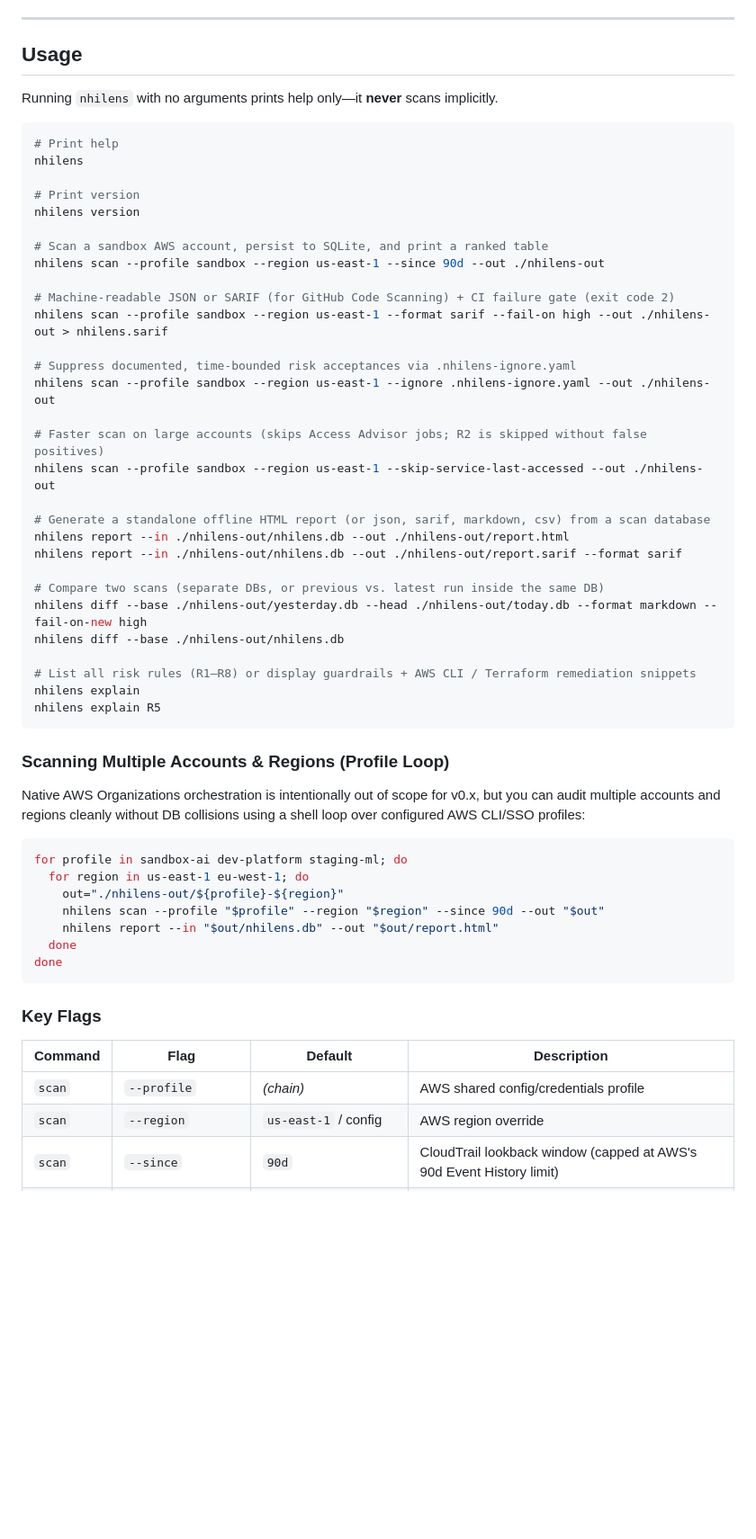
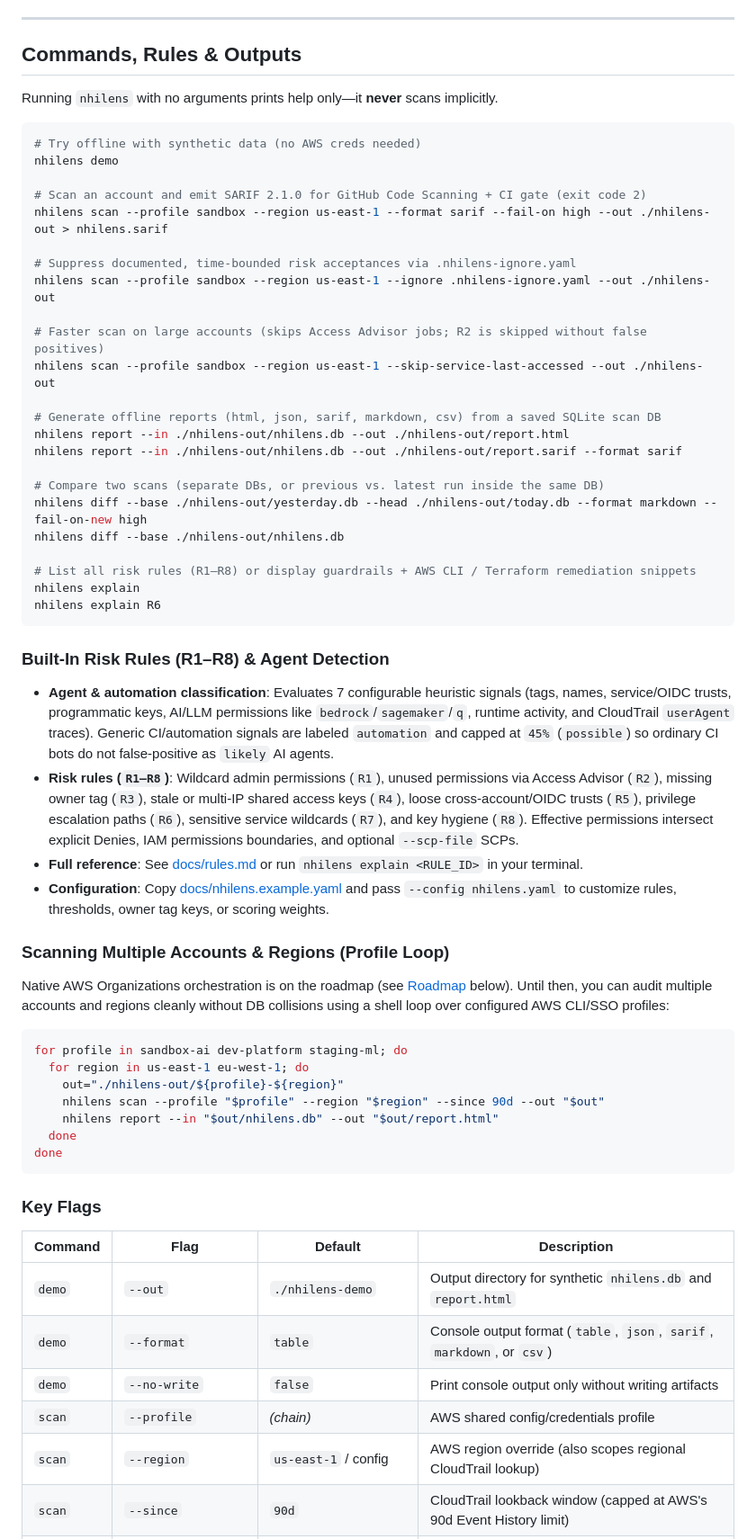
Before and after one commit to devel0mer/nhilens, a Markdown page: README.md, the part around one of its changes. Shown at 90% size. GitHub-like rendering; blank space fills up the shorter version.

````diff
--- a/README.md
+++ b/README.md
@@ -93,21 +120,15 @@ Attach [docs/iam-policy.json](docs/iam-policy.json) to the IAM role or user you
 
 ---
 
-## Usage
+## Commands, Rules & Outputs
 
 Running `nhilens` with no arguments prints help only—it **never** scans implicitly.
 
 ```bash
-# Print help
-nhilens
+# Try offline with synthetic data (no AWS creds needed)
+nhilens demo
 
-# Print version
-nhilens version
-
-# Scan a sandbox AWS account, persist to SQLite, and print a ranked table
-nhilens scan --profile sandbox --region us-east-1 --since 90d --out ./nhilens-out
-
-# Machine-readable JSON or SARIF (for GitHub Code Scanning) + CI failure gate (exit code 2)
+# Scan an account and emit SARIF 2.1.0 for GitHub Code Scanning + CI gate (exit code 2)
 nhilens scan --profile sandbox --region us-east-1 --format sarif --fail-on high --out ./nhilens-out > nhilens.sarif
 
 # Suppress documented, time-bounded risk acceptances via .nhilens-ignore.yaml
@@ -116,7 +137,7 @@ nhilens scan --profile sandbox --region us-east-1 --ignore .nhilens-ignore.yaml
 # Faster scan on large accounts (skips Access Advisor jobs; R2 is skipped without false positives)
 nhilens scan --profile sandbox --region us-east-1 --skip-service-last-accessed --out ./nhilens-out
 
-# Generate a standalone offline HTML report (or json, sarif, markdown, csv) from a scan database
+# Generate offline reports (html, json, sarif, markdown, csv) from a saved SQLite scan DB
 nhilens report --in ./nhilens-out/nhilens.db --out ./nhilens-out/report.html
 nhilens report --in ./nhilens-out/nhilens.db --out ./nhilens-out/report.sarif --format sarif
 
@@ -126,12 +147,19 @@ nhilens diff --base ./nhilens-out/nhilens.db
 
 # List all risk rules (R1–R8) or display guardrails + AWS CLI / Terraform remediation snippets
 nhilens explain
-nhilens explain R5
+nhilens explain R6
 ```
+
+### Built-In Risk Rules (R1–R8) & Agent Detection
+
+- **Agent & automation classification**: Evaluates 7 configurable heuristic signals (tags, names, service/OIDC trusts, programmatic keys, AI/LLM permissions like `bedrock`/`sagemaker`/`q`, runtime activity, and CloudTrail `userAgent` traces). Generic CI/automation signals are labeled `automation` and capped at `45%` (`possible`) so ordinary CI bots do not false-positive as `likely` AI agents.
+- **Risk rules (`R1–R8`)**: Wildcard admin permissions (`R1`), unused permissions via Access Advisor (`R2`), missing owner tag (`R3`), stale or multi-IP shared access keys (`R4`), loose cross-account/OIDC trusts (`R5`), privilege escalation paths (`R6`), sensitive service wildcards (`R7`), and key hygiene (`R8`). Effective permissions intersect explicit Denies, IAM permissions boundaries, and optional `--scp-file` SCPs.
+- **Full reference**: See [docs/rules.md](docs/rules.md) or run `nhilens explain <RULE_ID>` in your terminal.
+- **Configuration**: Copy [docs/nhilens.example.yaml](docs/nhilens.example.yaml) and pass `--config nhilens.yaml` to customize rules, thresholds, owner tag keys, or scoring weights.
 
 ### Scanning Multiple Accounts & Regions (Profile Loop)
 
-Native AWS Organizations orchestration is intentionally out of scope for v0.x, but you can audit multiple accounts and regions cleanly without DB collisions using a shell loop over configured AWS CLI/SSO profiles:
+Native AWS Organizations orchestration is on the roadmap (see [Roadmap](#roadmap) below). Until then, you can audit multiple accounts and regions cleanly without DB collisions using a shell loop over configured AWS CLI/SSO profiles:
 
 ```bash
 for profile in sandbox-ai dev-platform staging-ml; do
@@ -147,8 +175,11 @@ done
 
 | Command | Flag | Default | Description |
 |---|---|---|---|
+| `demo` | `--out` | `./nhilens-demo` | Output directory for synthetic `nhilens.db` and `report.html` |
+| `demo` | `--format` | `table` | Console output format (`table`, `json`, `sarif`, `markdown`, or `csv`) |
+| `demo` | `--no-write` | `false` | Print console output only without writing artifacts |
 | `scan` | `--profile` | *(chain)* | AWS shared config/credentials profile |
-| `scan` | `--region` | `us-east-1` / config | AWS region override |
+| `scan` | `--region` | `us-east-1` / config | AWS region override (also scopes regional CloudTrail lookup) |
 | `scan` | `--since` | `90d` | CloudTrail lookback window (capped at AWS's 90d Event History limit) |
 | `scan` | `--max-events` | `5000` | Max CloudTrail management events to inspect (`0` disables CloudTrail lookup) |
 | `scan` | `--skip-service-last-accessed` | `false` | Skip IAM Access Advisor jobs (faster on large accounts; skips R2) |
````
Also changed, not shown: other parts of README.md (+64 -29 lines), docs/assets/finding-example.png (added), 12 other files.
